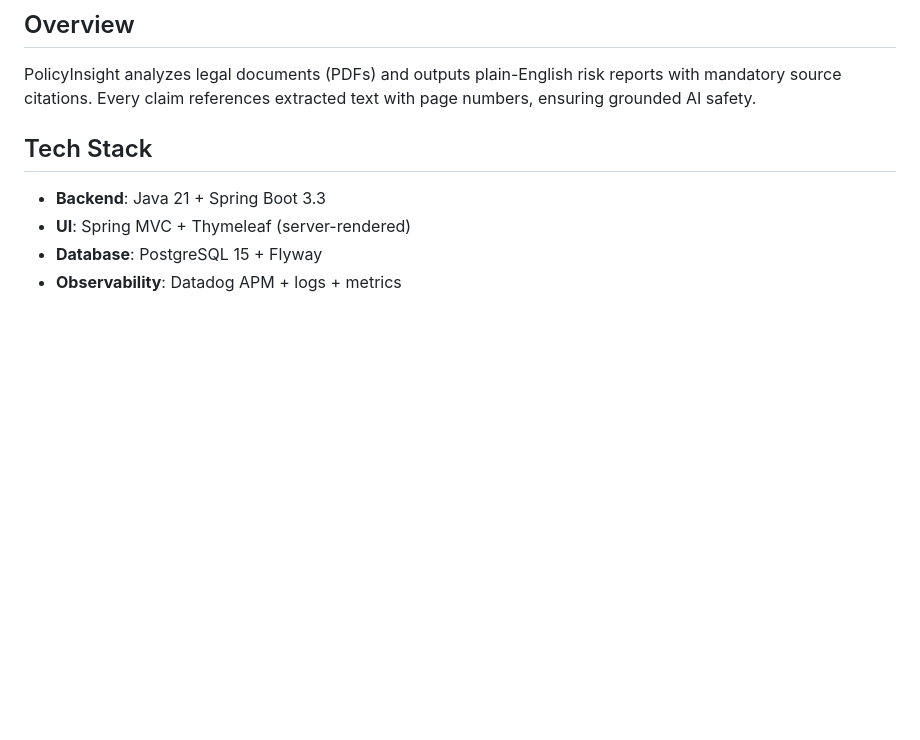
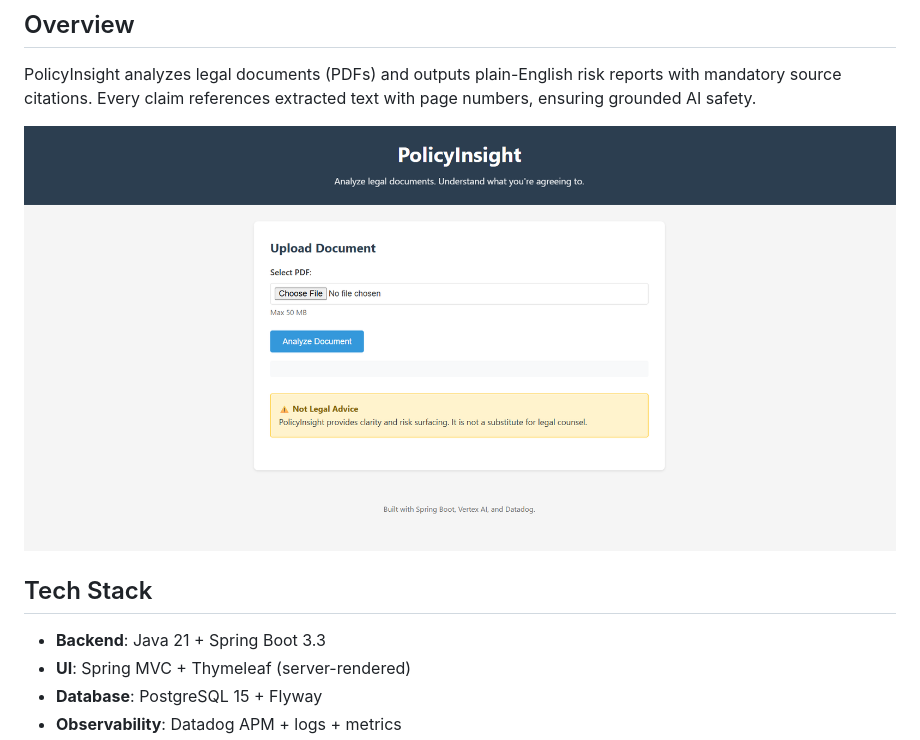
Before and after one commit to ChimdumebiNebolisa/policy-insight, a Markdown page: README.md, the part around the change. GitHub-like rendering; pictures changed too: Screenshot 2026-01-03 083034.png (added); blank space fills up the shorter version.

Commit message:
docs: Add screenshot of upload interface to README overview section

```diff
--- a/README.md
+++ b/README.md
@@ -5,6 +5,8 @@ Production-grade legal document analysis service with Datadog observability. Bui
 ## Overview
 
 PolicyInsight analyzes legal documents (PDFs) and outputs plain-English risk reports with mandatory source citations. Every claim references extracted text with page numbers, ensuring grounded AI safety.
+
+![PolicyInsight Upload Interface](Screenshot%202026-01-03%20083034.png)
 
 ## Tech Stack
 
```
